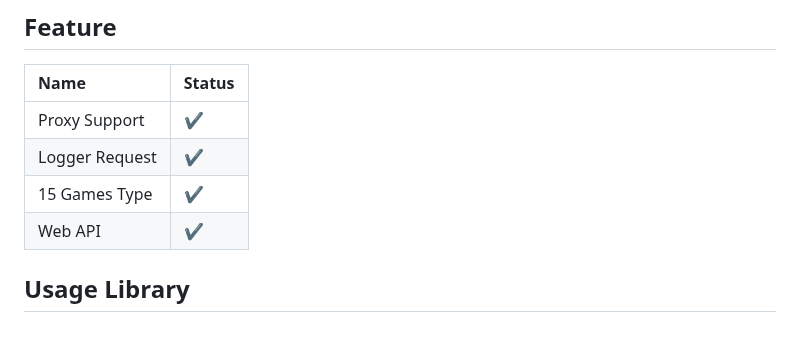
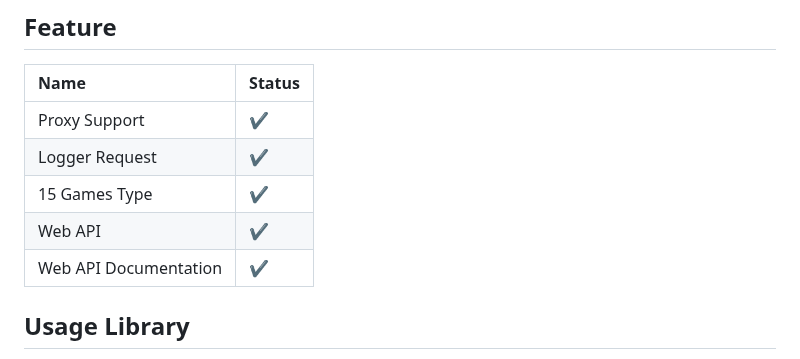
Before and after one commit to sandrocods/api-cek-id-game, a Markdown page: README.md, the part around the change. Drawn GitHub-style; blank space fills up the shorter version.

```diff
--- a/README.md
+++ b/README.md
@@ -14,6 +14,7 @@ A Python library designed to make it easier for game developers, data analysts,
 | Logger Request | ✔ |
 | 15 Games Type | ✔ |
 | Web API | ✔ |
+| Web API Documentation |  ✔ |
 
 
 
```
